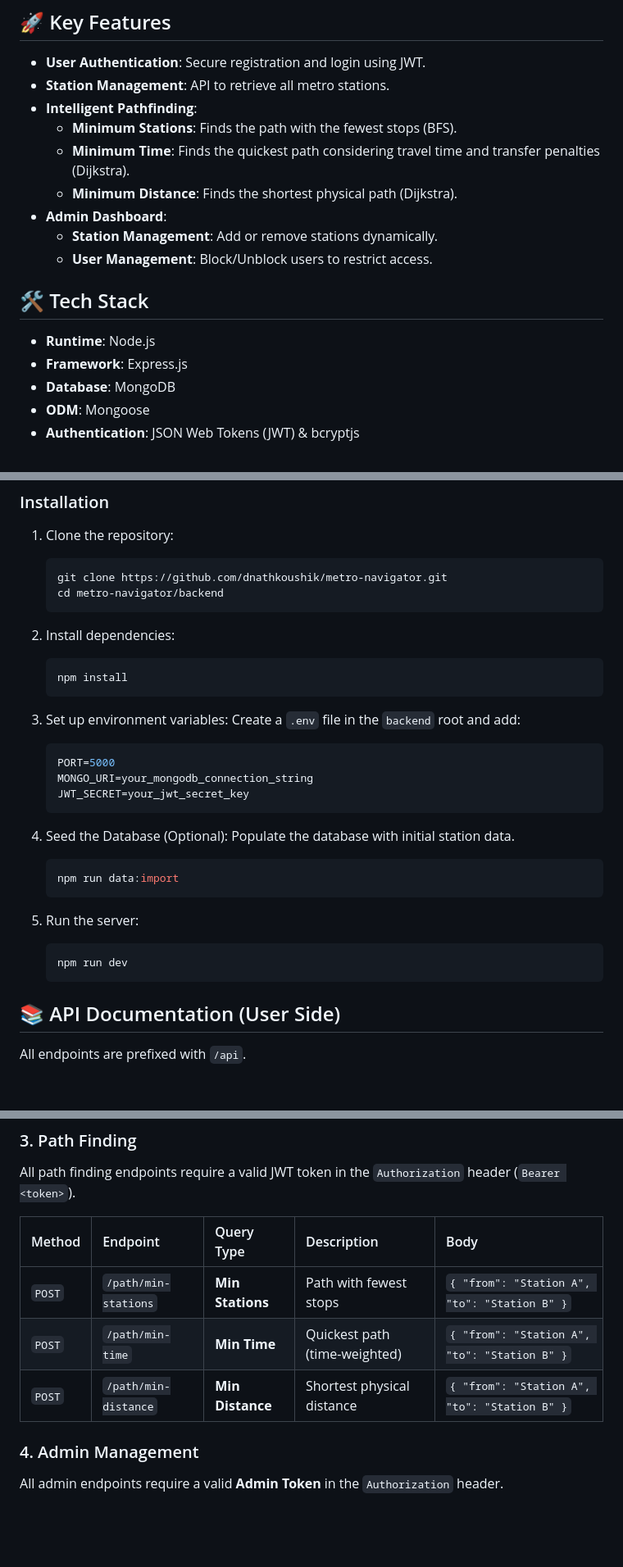
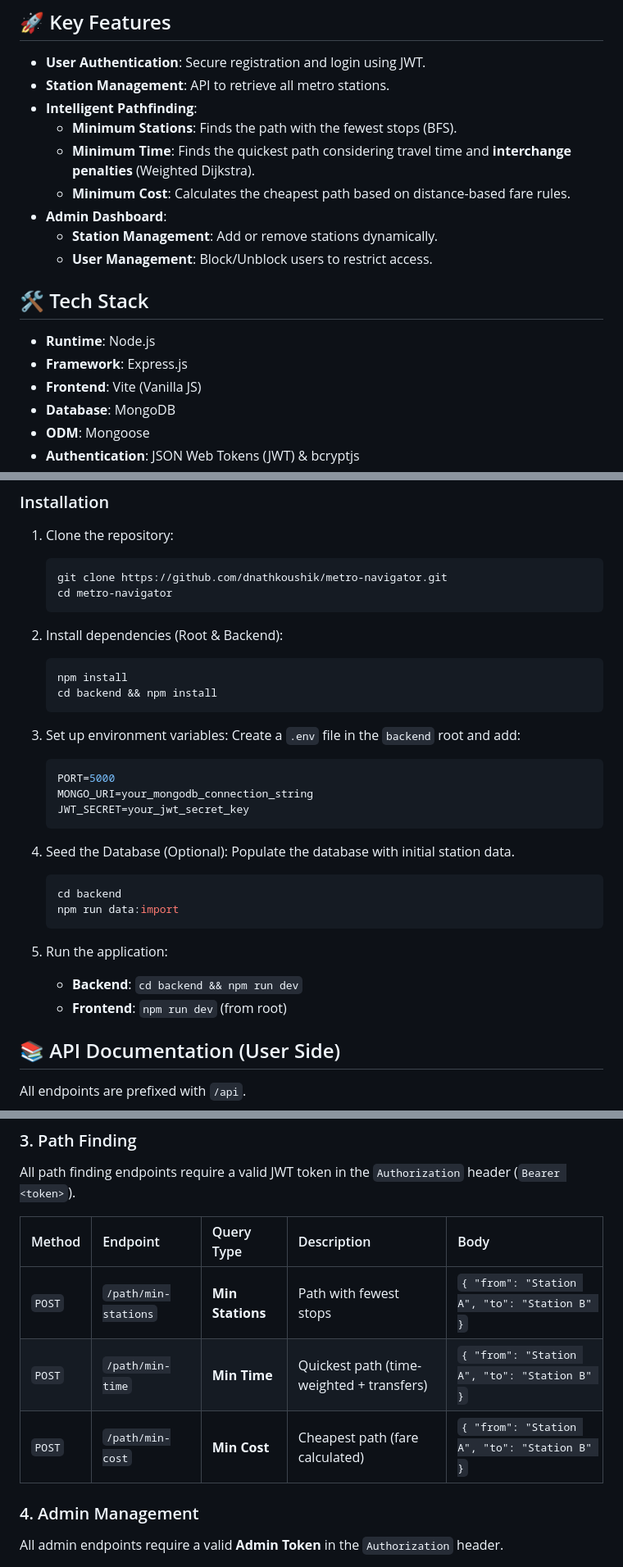
Before and after one commit to dnathkoushik/metro-navigator, a Markdown page: README.md, 3 parts joined by grey strips. Shown at 82% size. GitHub-like rendering; blank space fills up the shorter version.

````diff
--- a/README.md
+++ b/README.md
@@ -8,8 +8,8 @@ The backend service for the Metro Navigator application, built with Node.js, Exp
 *   **Station Management**: API to retrieve all metro stations.
 *   **Intelligent Pathfinding**:
     *   **Minimum Stations**: Finds the path with the fewest stops (BFS).
-    *   **Minimum Time**: Finds the quickest path considering travel time and transfer penalties (Dijkstra).
-    *   **Minimum Distance**: Finds the shortest physical path (Dijkstra).
+    *   **Minimum Time**: Finds the quickest path considering travel time and **interchange penalties** (Weighted Dijkstra).
+    *   **Minimum Cost**: Calculates the cheapest path based on distance-based fare rules.
 *   **Admin Dashboard**:
     *   **Station Management**: Add or remove stations dynamically.
     *   **User Management**: Block/Unblock users to restrict access.
@@ -18,6 +18,7 @@ The backend service for the Metro Navigator application, built with Node.js, Exp
 
 *   **Runtime**: Node.js
 *   **Framework**: Express.js
+*   **Frontend**: Vite (Vanilla JS)
 *   **Database**: MongoDB
 *   **ODM**: Mongoose
 *   **Authentication**: JSON Web Tokens (JWT) & bcryptjs
@@ -35,12 +36,13 @@ The backend service for the Metro Navigator application, built with Node.js, Exp
 1.  Clone the repository:
     ```bash
     git clone https://github.com/dnathkoushik/metro-navigator.git
-    cd metro-navigator/backend
+    cd metro-navigator
     ```
 
-2.  Install dependencies:
+2.  Install dependencies (Root & Backend):
     ```bash
     npm install
+    cd backend && npm install
     ```
 
 3.  Set up environment variables:
@@ -54,14 +56,14 @@ The backend service for the Metro Navigator application, built with Node.js, Exp
 4.  Seed the Database (Optional):
     Populate the database with initial station data.
     ```bash
+    cd backend
     npm run data:import
     ```
 
 
-5.  Run the server:
-    ```bash
-    npm run dev
-    ```
+5.  Run the application:
+    *   **Backend**: `cd backend && npm run dev`
+    *   **Frontend**: `npm run dev` (from root)
 
 ## 📚 API Documentation (User Side)
 
@@ -88,8 +90,8 @@ All path finding endpoints require a valid JWT token in the `Authorization` head
 | Method | Endpoint | Query Type | Description | Body |
 | :--- | :--- | :--- | :--- | :--- |
 | `POST` | `/path/min-stations` | **Min Stations** | Path with fewest stops | `{ "from": "Station A", "to": "Station B" }` |
-| `POST` | `/path/min-time` | **Min Time** | Quickest path (time-weighted) | `{ "from": "Station A", "to": "Station B" }` |
-| `POST` | `/path/min-distance` | **Min Distance** | Shortest physical distance | `{ "from": "Station A", "to": "Station B" }` |
+| `POST` | `/path/min-time` | **Min Time** | Quickest path (time-weighted + transfers) | `{ "from": "Station A", "to": "Station B" }` |
+| `POST` | `/path/min-cost` | **Min Cost** | Cheapest path (fare calculated) | `{ "from": "Station A", "to": "Station B" }` |
 
 ### 4. Admin Management
 
````
